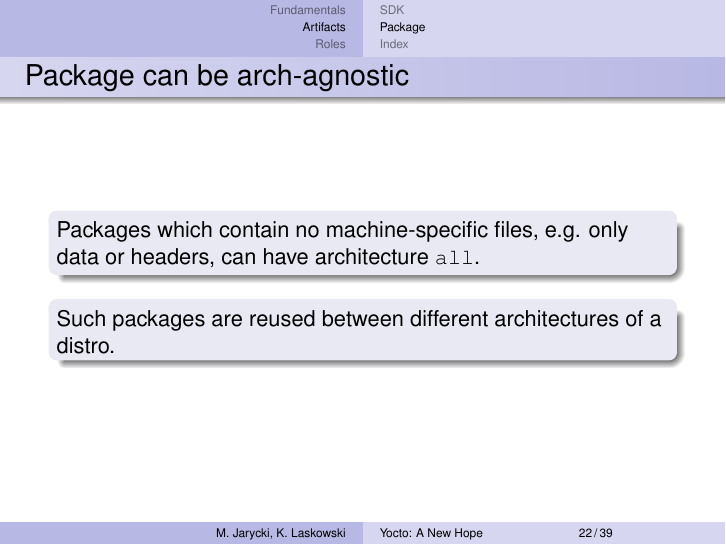
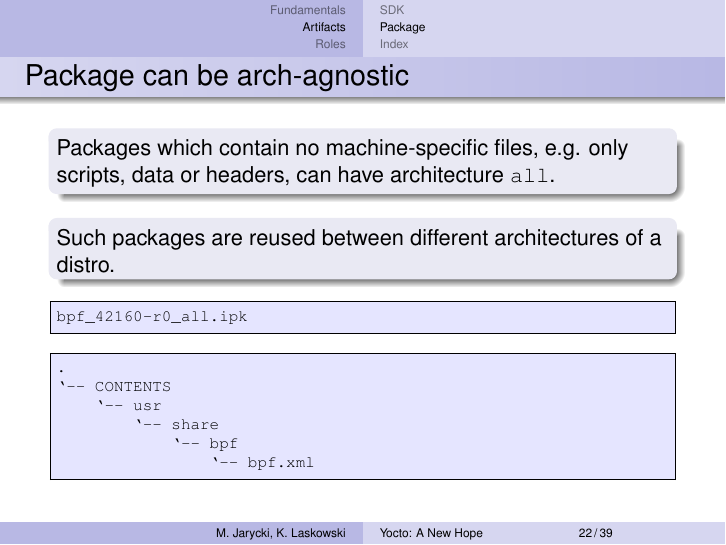
Before and after one commit to aurzenligl/codedive, LaTeX slides (2_yocto/main.tex): page 33 of 52. Compiled offline with pdfLaTeX.

Commit message:
example of all architecture package

```diff
--- a/2_yocto/main.tex
+++ b/2_yocto/main.tex
@@ -496,12 +496,23 @@ Homepage: http://www.opera.com/browser/
 \begin{frame}[fragile]{Package can be arch-agnostic}
     \begin{block}{}
         Packages which contain no machine-specific files,
-        e.g. only data or headers, can have architecture \verb|all|.
+        e.g. only scripts, data or headers, can have architecture \verb|all|.
     \end{block}
     \begin{block}{}
         Such packages are reused
         between different architectures of a distro.
     \end{block}
+\begin{lstlisting}[style=Console]
+bpf_42160-r0_all.ipk
+\end{lstlisting}
+\begin{lstlisting}[style=Console]
+.
+`-- CONTENTS
+    `-- usr
+        `-- share
+            `-- bpf
+                `-- bpf.xml
+\end{lstlisting}
 \end{frame}
 
 \subsection{Index}
```
